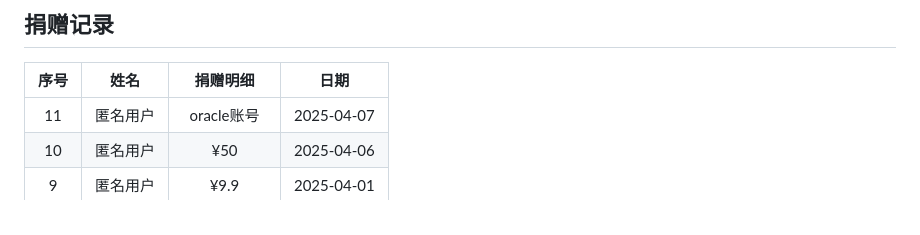
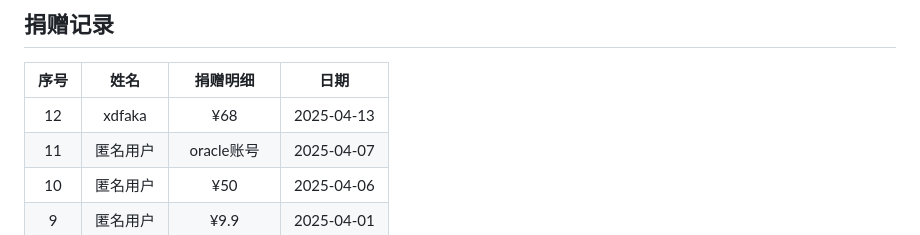
Before and after one commit to doubleDimple/oci-start, a Markdown page: README.md, the part around the change. Drawn GitHub-style.

```diff
--- a/README.md
+++ b/README.md
@@ -171,6 +171,7 @@ chmod 777 oci-start.sh
 
 | 序号 | 姓名 | 捐赠明细 | 日期 |
 |:----:|:----:|:--------:|:----:|
+| 12 | xdfaka | ¥68 | 2025-04-13 |
 | 11 | 匿名用户 | oracle账号 | 2025-04-07 |
 | 10 | 匿名用户 | ¥50 | 2025-04-06 |
 | 9 | 匿名用户 | ¥9.9 | 2025-04-01 |
```
